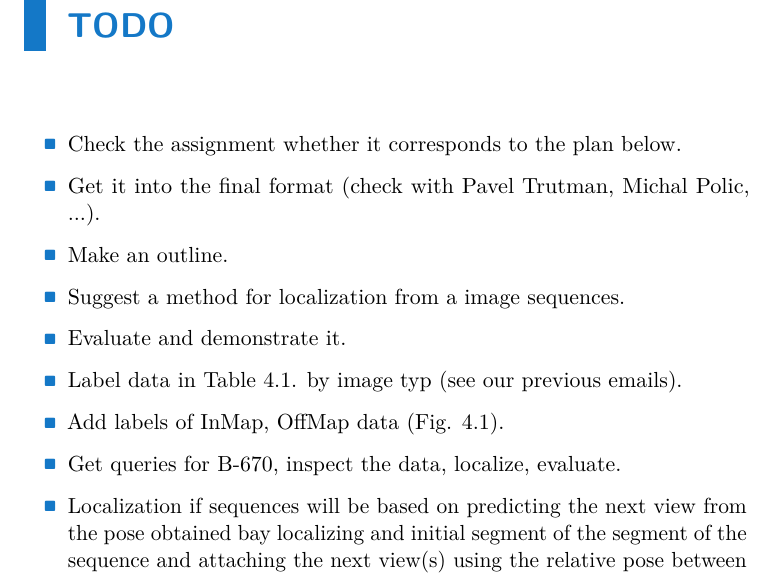
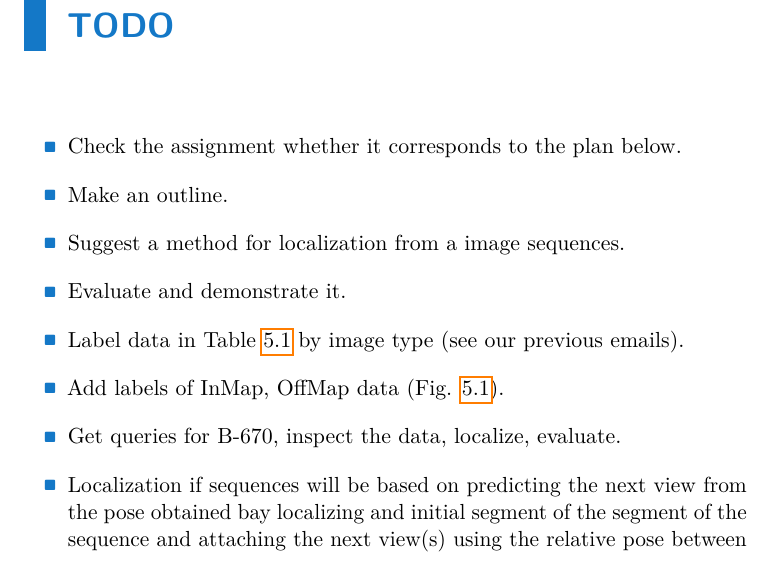
Before and after one commit to lucivpav/masters-thesis, a LaTeX thesis (masters-thesis.tex): part of page 7 of 28, cut so that both start at the same text. Compiled offline with pdfLaTeX.

Commit message:
update TODO

```diff
--- a/masters-thesis.tex
+++ b/masters-thesis.tex
@@ -124,12 +124,11 @@ V Praze, \ctufield{day}.~\monthinlanguage{title}~\ctufield{year}
 
 \begin{itemize}
     \item Check the assignment whether it corresponds to the plan below.
-    \item Get it into the final format (check with Pavel Trutman, Michal Polic, ...).
     \item Make an outline.
     \item Suggest a method for localization from a image sequences.
     \item Evaluate and demonstrate it.
-    \item Label data in Table 4.1. by image typ (see our previous emails).
-    \item Add labels of InMap, OffMap data (Fig. 4.1).
+    \item Label data in Table \ref{tab:estimation-errors} by image type (see our previous emails).
+    \item Add labels of InMap, OffMap data (Fig. \ref{fig:queryPipeline}).
     \item Get queries for B-670, inspect the data, localize, evaluate.
     \item Localization if sequences will be based on predicting the next view from the pose obtained bay localizing and initial segment of the segment of the sequence and attaching the next view(s) using the relative pose between the views provided by Hololens pose tracking.
     \item Level-1: localize initial segment of length 1, evaluate, wait or this to work, ...
```
